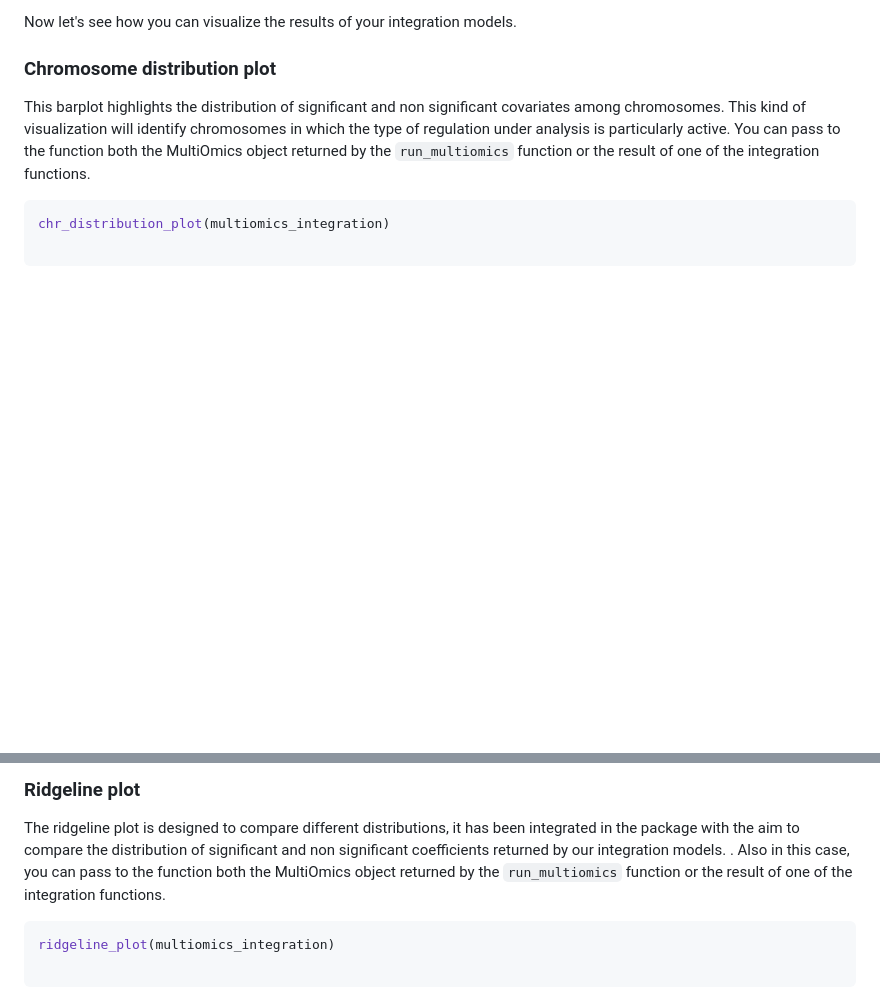
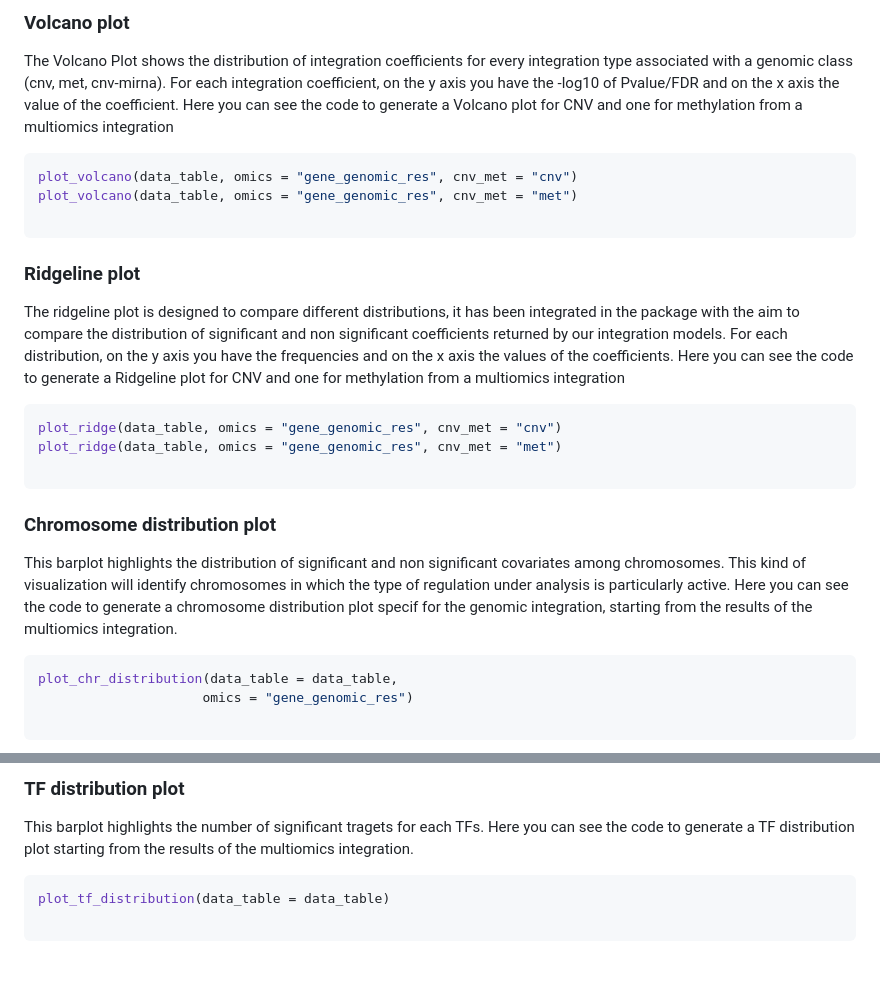
Before and after one commit to angelovelle96/gINTomics, a Markdown page: README.md, 2 parts joined by grey strips. Rendered like a GitHub page; blank space fills up the shorter version.

````diff
--- a/README.md
+++ b/README.md
@@ -113,11 +160,33 @@ multiomics_integration <- run_multiomics(data = new_multiassay)
 
-Now let's see how you can visualize the results of your integration models.
+```
+
+
+### Volcano plot
+The Volcano Plot shows the distribution of integration coefficients for every integration type associated with a genomic class (cnv, met, cnv-mirna). For each integration coefficient, on the y axis you have the -log10 of Pvalue/FDR and on the x axis the value of the coefficient.
+Here you can see the code to generate a Volcano plot for CNV and one for methylation from a multiomics integration
+``` r
+plot_volcano(data_table, omics = "gene_genomic_res", cnv_met = "cnv")
+plot_volcano(data_table, omics = "gene_genomic_res", cnv_met = "met")
+
+```
+
+
+### Ridgeline plot
+The ridgeline plot is designed to compare different distributions, it has been integrated in the package with the aim to compare the distribution of significant and non significant coefficients returned by our integration models.
+For each distribution, on the y axis you have the frequencies and on the x axis the values of the coefficients.
+Here you can see the code to generate a Ridgeline plot for CNV and one for methylation from a multiomics integration
+``` r
+plot_ridge(data_table, omics = "gene_genomic_res", cnv_met = "cnv")
+plot_ridge(data_table, omics = "gene_genomic_res", cnv_met = "met")
+
+```
+
 
 ### Chromosome distribution plot
-
-This barplot highlights the distribution of significant and non significant covariates among chromosomes. This kind of visualization will identify chromosomes in which the type of regulation under analysis is particularly active. You can pass to the function both the MultiOmics object returned by the `run_multiomics` function or the result of one of the integration functions.
-
+This barplot highlights the distribution of significant and non significant covariates among chromosomes. This kind of visualization will identify chromosomes in which the type of regulation under analysis is particularly active.
+Here you can see the code to generate a chromosome distribution plot specif for the genomic integration, starting from the results of the multiomics integration.
 ``` r
-chr_distribution_plot(multiomics_integration)
+plot_chr_distribution(data_table = data_table,
+                     omics = "gene_genomic_res")
 
 ```
@@ -127,9 +193,8 @@ chr_distribution_plot(multiomics_integration)
 
-### Ridgeline plot
-
-The ridgeline plot is designed to compare different distributions, it has been integrated in the package with the aim to compare the distribution of significant and non significant coefficients returned by our integration models. . Also in this case, you can pass to the function both the MultiOmics object returned by the `run_multiomics` function or the result of one of the integration functions.
-
+### TF distribution plot
+This barplot highlights the number of significant tragets for each TFs.
+Here you can see the code to generate a TF distribution plot starting from the results of the multiomics integration.
 ``` r
-ridgeline_plot(multiomics_integration)
+plot_tf_distribution(data_table = data_table)
 
 ```
````
Also changed, not shown: other parts of README.md (+68 -30 lines).
